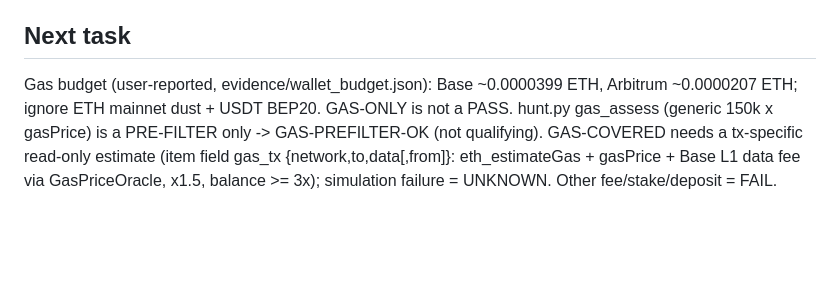
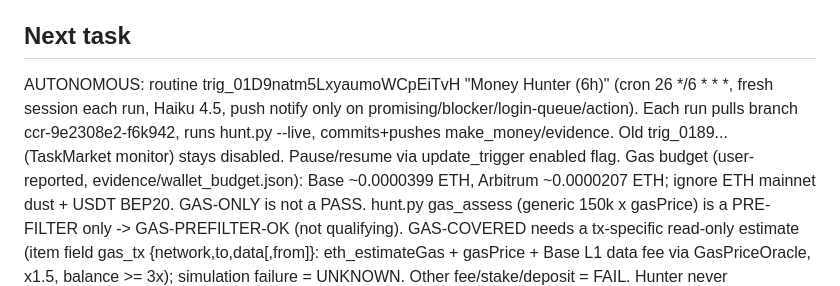
Before and after one commit to True-Xman/Win-Hackathon-, a Markdown page: make_money/HANDOFF.md, the part around the change. Drawn GitHub-style; blank space fills up the shorter version.

Commit message:
HANDOFF: record Money Hunter 6h routine
Co-Authored-By: Claude Sonnet 5.5 <noreply@anthropic.com>
Claude-Session: https://claude.ai/code/session_01SzZX6ArM1Wav74NipJKkEw

```diff
--- a/make_money/HANDOFF.md
+++ b/make_money/HANDOFF.md
@@ -43,6 +43,7 @@ Shortlist bar: no FAIL + payout PASS + paid_action PASS (explicit) + onsite not
 Cached UNKNOWN: Hansa, TaskMarket, NEAR, Stacker News, Dework (see evidence/claims.json).
 
 ## Next task
+AUTONOMOUS: routine trig_01D9natm5LxyaumoWCpEiTvH "Money Hunter (6h)" (cron 26 */6 * * *, fresh session each run, Haiku 4.5, push notify only on promising/blocker/login-queue/action). Each run pulls branch ccr-9e2308e2-f6k942, runs hunt.py --live, commits+pushes make_money/evidence. Old trig_0189... (TaskMarket monitor) stays disabled. Pause/resume via update_trigger enabled flag.
 Gas budget (user-reported, evidence/wallet_budget.json): Base ~0.0000399 ETH, Arbitrum ~0.0000207 ETH; ignore ETH mainnet dust + USDT BEP20. GAS-ONLY is not a PASS. hunt.py gas_assess (generic 150k x gasPrice) is a PRE-FILTER only -> GAS-PREFILTER-OK (not qualifying). GAS-COVERED needs a tx-specific read-only estimate (item field gas_tx {network,to,data[,from]}: eth_estimateGas + gasPrice + Base L1 data fee via GasPriceOracle, x1.5, balance >= 3x); simulation failure = UNKNOWN. Other fee/stake/deposit = FAIL. Hunter never signs/sends; every tx needs user approval.
 FAST worthiness = reward-to-hassle (hunt.py fast_value, MIN_EV_PER_HOUR=2), no dollar floor.
 Cooldown live: a source with no usable candidate (qualified or valuable login-queue lead) 3 runs in a row sleeps 7 days (evidence/source_state.json; `--force` ignores). gigs/github exempt.
```
